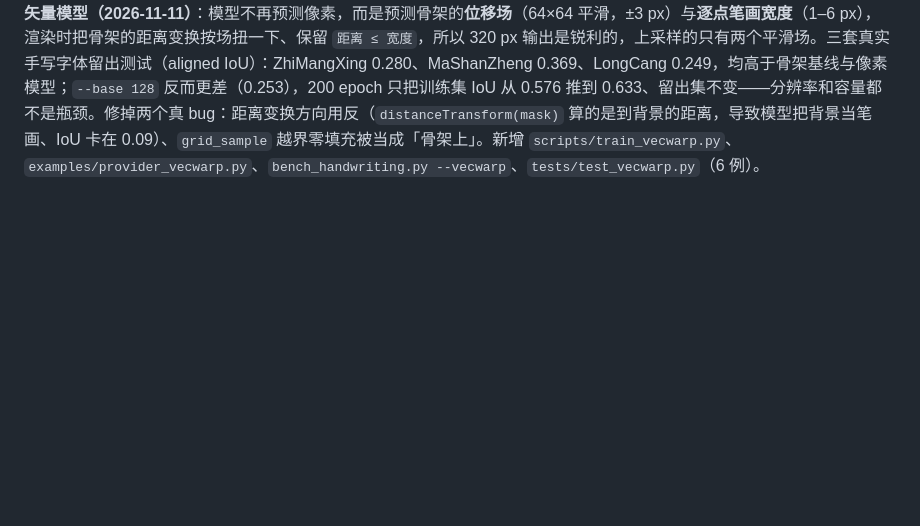
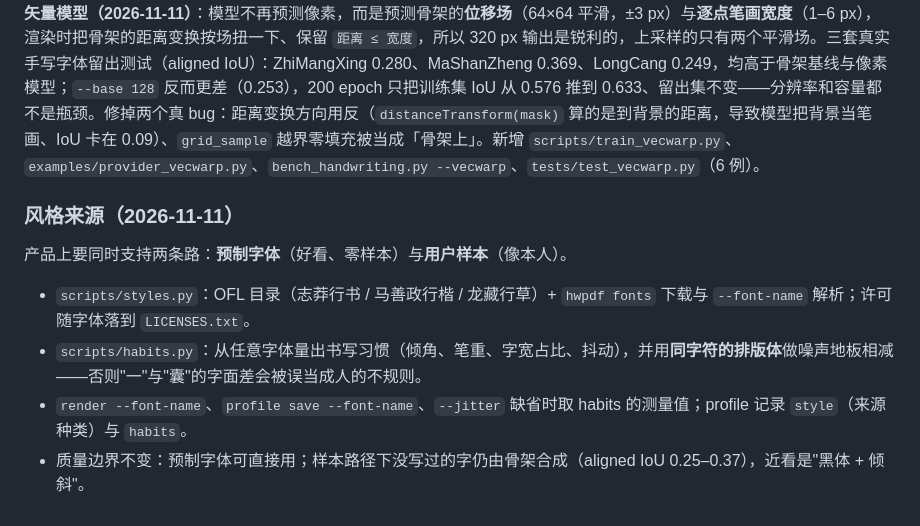
Before and after one commit to atlasmarkz/handwriting-pdf, a Markdown page: PLAN.md, the part around the change. Rendered like a GitHub page; blank space fills up the shorter version.

```diff
--- a/PLAN.md
+++ b/PLAN.md
@@ -162,3 +162,12 @@
 **缓存修正（2026-11-11）**：① 以前生成即写缓存，被质量门拒绝的字也会留下，于是它每次都被当作命中、永远重建不出来——现在只有**通过检查**的字才写缓存；② 缓存除掩码外还存**已追踪的轮廓**（`<slug>.json`），重建 3878 字只需 1.8 s 而不是 9 s（`synth extend` 补一个字从 9 s 降到约 1.8 s）；③ 顺带发现 `_row_baselines()` 用"当前行中位数"做锚是 O(n²)（3900 字要 0.8 s），改成与行内最后一个字比较后是 8 ms。缓存键也改成对字体表取指纹（跳过 `head` 的时间戳），否则用户重跑一次 `hwpdf font` 就会让整库缓存作废。新增 5 个缓存/指纹用例（共 35 个）；现在 3878 字全量重建约 **1.5 s**。
 
 **矢量模型（2026-11-11）**：模型不再预测像素，而是预测骨架的**位移场**（64×64 平滑，±3 px）与**逐点笔画宽度**（1–6 px），渲染时把骨架的距离变换按场扭一下、保留 `距离 ≤ 宽度`，所以 320 px 输出是锐利的，上采样的只有两个平滑场。三套真实手写字体留出测试（aligned IoU）：ZhiMangXing 0.280、MaShanZheng 0.369、LongCang 0.249，均高于骨架基线与像素模型；`--base 128` 反而更差（0.253），200 epoch 只把训练集 IoU 从 0.576 推到 0.633、留出集不变——分辨率和容量都不是瓶颈。修掉两个真 bug：距离变换方向用反（`distanceTransform(mask)` 算的是到背景的距离，导致模型把背景当笔画、IoU 卡在 0.09）、`grid_sample` 越界零填充被当成「骨架上」。新增 `scripts/train_vecwarp.py`、`examples/provider_vecwarp.py`、`bench_handwriting.py --vecwarp`、`tests/test_vecwarp.py`（6 例）。
+
+### 风格来源（2026-11-11）
+
+产品上要同时支持两条路：**预制字体**（好看、零样本）与**用户样本**（像本人）。
+
+- `scripts/styles.py`：OFL 目录（志莽行书 / 马善政行楷 / 龙藏行草）+ `hwpdf fonts` 下载与 `--font-name` 解析；许可随字体落到 `LICENSES.txt`。
+- `scripts/habits.py`：从任意字体量出书写习惯（倾角、笔重、字宽占比、抖动），并用**同字符的排版体**做噪声地板相减——否则"一"与"囊"的字面差会被误当成人的不规则。
+- `render --font-name`、`profile save --font-name`、`--jitter` 缺省时取 habits 的测量值；profile 记录 `style`（来源种类）与 `habits`。
+- 质量边界不变：预制字体可直接用；样本路径下没写过的字仍由骨架合成（aligned IoU 0.25–0.37），近看是"黑体 + 倾斜"。
```
Also changed, not shown: README.md (+21 -0 lines), docs/poc/style-paths.png (added), 6 other files.
